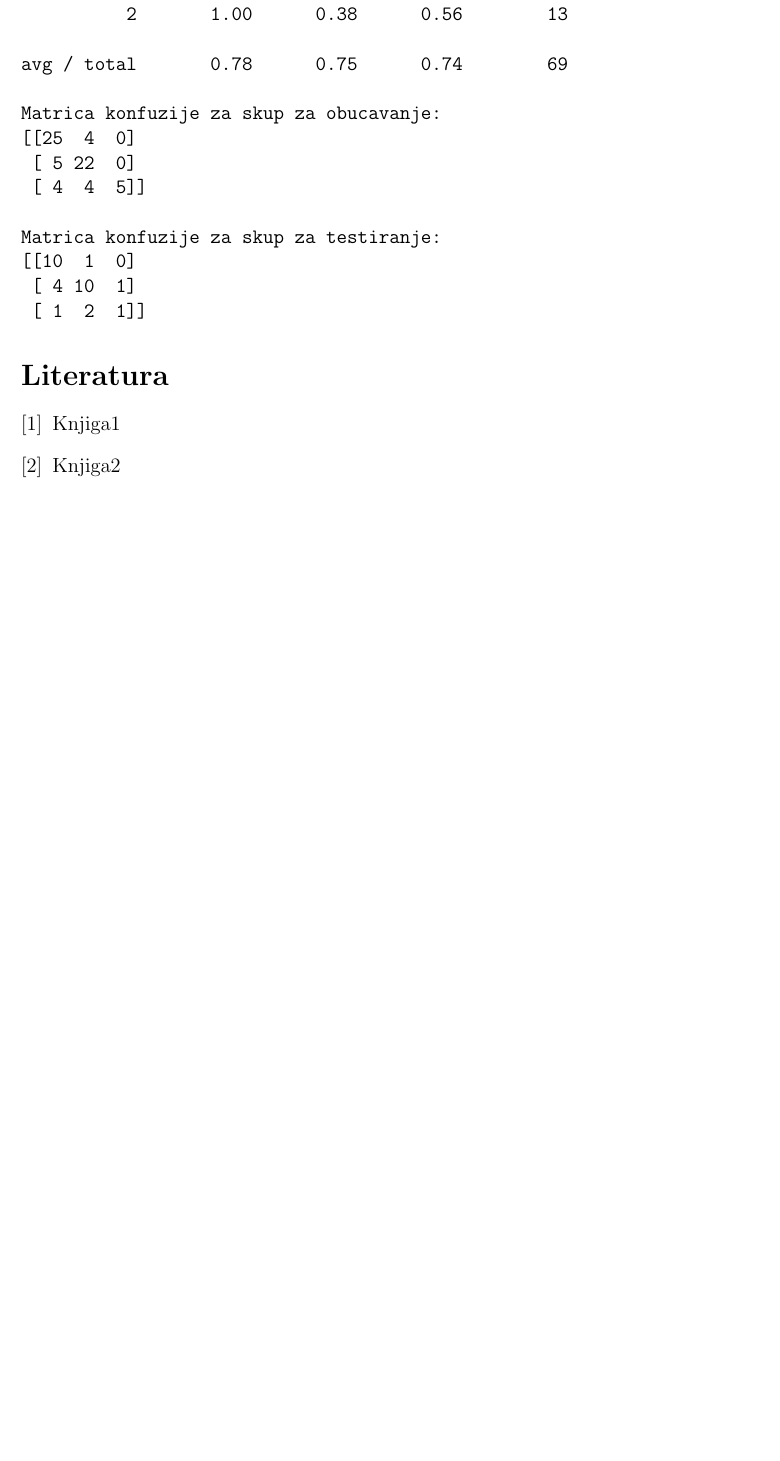
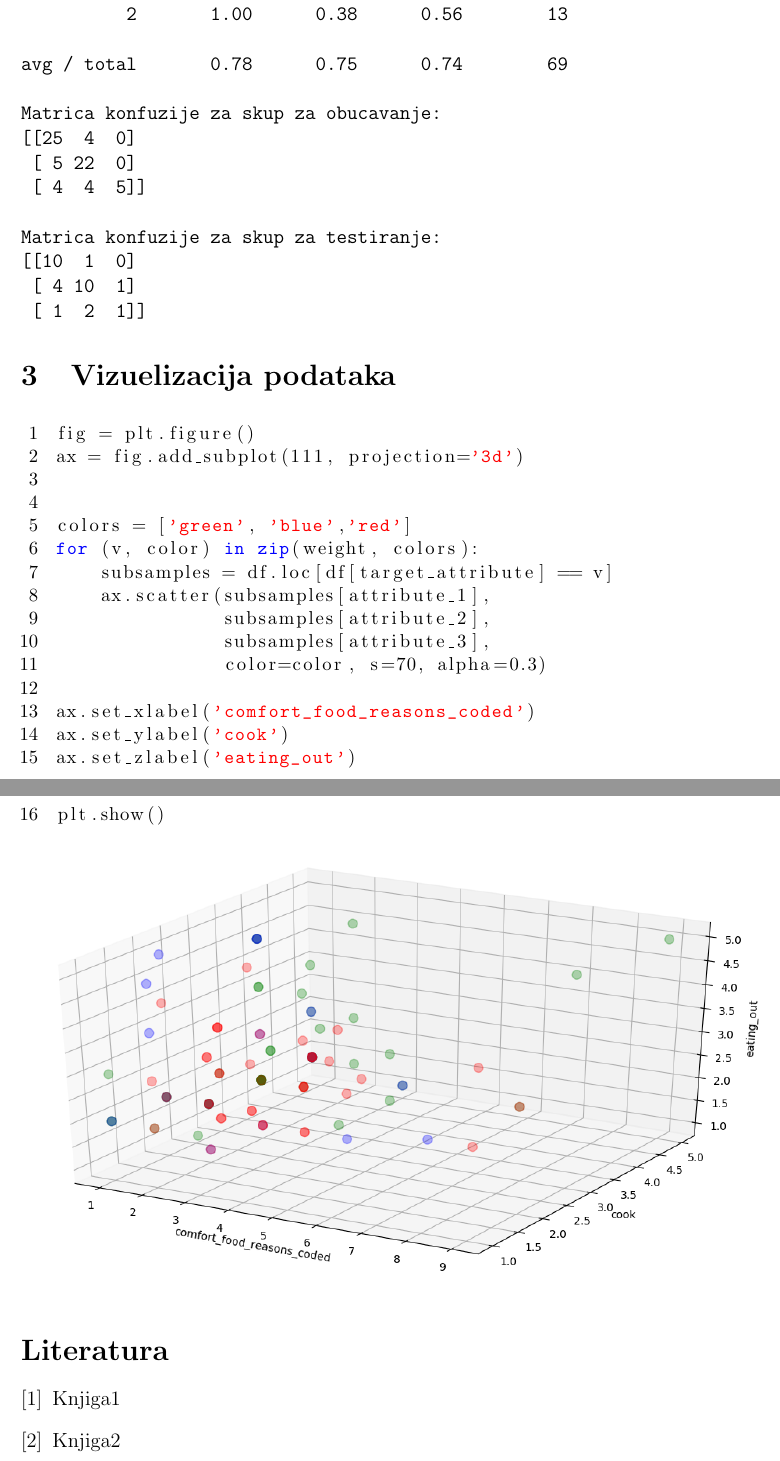
Before and after one commit to terpsihora96/data_mining, a LaTeX paper (seminarski.tex): part of page 10 of 10 before the commit and two parts of pages 10 and 11 of 11 after it, the two joined at a grey line, cut so that both start at the same text, the shorter picture padded with empty space. Compiled offline with pdfLaTeX.

Commit message:
data visualisation

```diff
--- a/seminarski.tex
+++ b/seminarski.tex
@@ -2,6 +2,8 @@
 
 \usepackage[serbian]{babel}
 
+\usepackage{graphicx}
+\usepackage{float}
 
 \usepackage{listings}
 \usepackage{xcolor} % for setting colors
@@ -391,6 +393,33 @@ Matrica konfuzije za skup za testiranje:
  [ 1  2  1]]
 \end{verbatim}
 
+\section{Vizuelizacija podataka}
+
+
+\begin{lstlisting}
+fig = plt.figure()
+ax = fig.add_subplot(111, projection='3d')
+
+
+colors = ['green', 'blue','red']
+for (v, color) in zip(weight, colors):
+    subsamples = df.loc[df[target_attribute] == v]
+    ax.scatter(subsamples[attribute_1],
+               subsamples[attribute_2],
+               subsamples[attribute_3],
+               color=color, s=70, alpha=0.3)
+
+ax.set_xlabel('comfort_food_reasons_coded')
+ax.set_ylabel('cook')
+ax.set_zlabel('eating_out')
+plt.show()
+\end{lstlisting}
+
+\begin{figure}[H]
+  \centering
+  \includegraphics[width=15cm]{3dgrafik.png}
+\end{figure}
+
 
 \begin{thebibliography}{9}
   \bibitem{knjiga1}Knjiga1
```
Also changed, not shown: 3dgrafik.png (added), seminarski.pdf, 2 other files.
